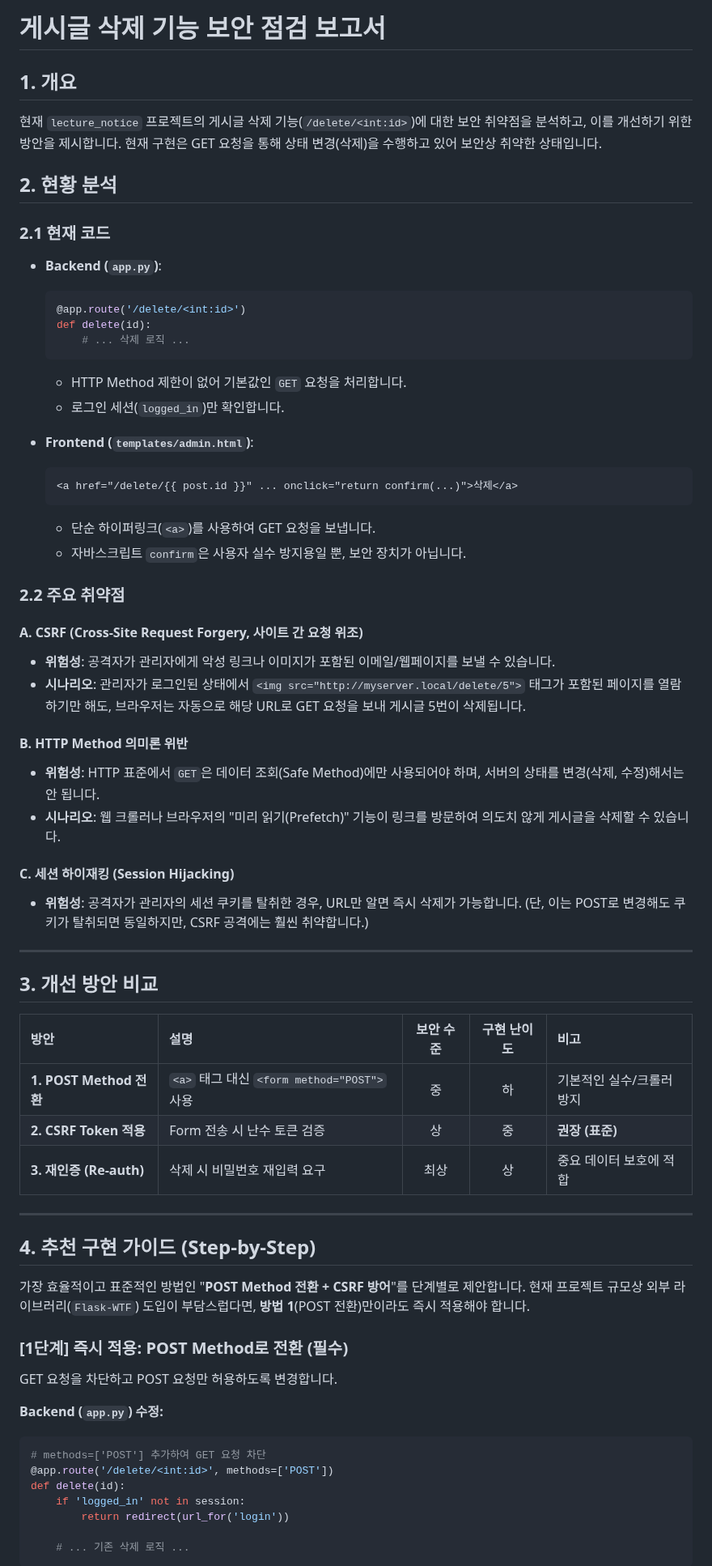
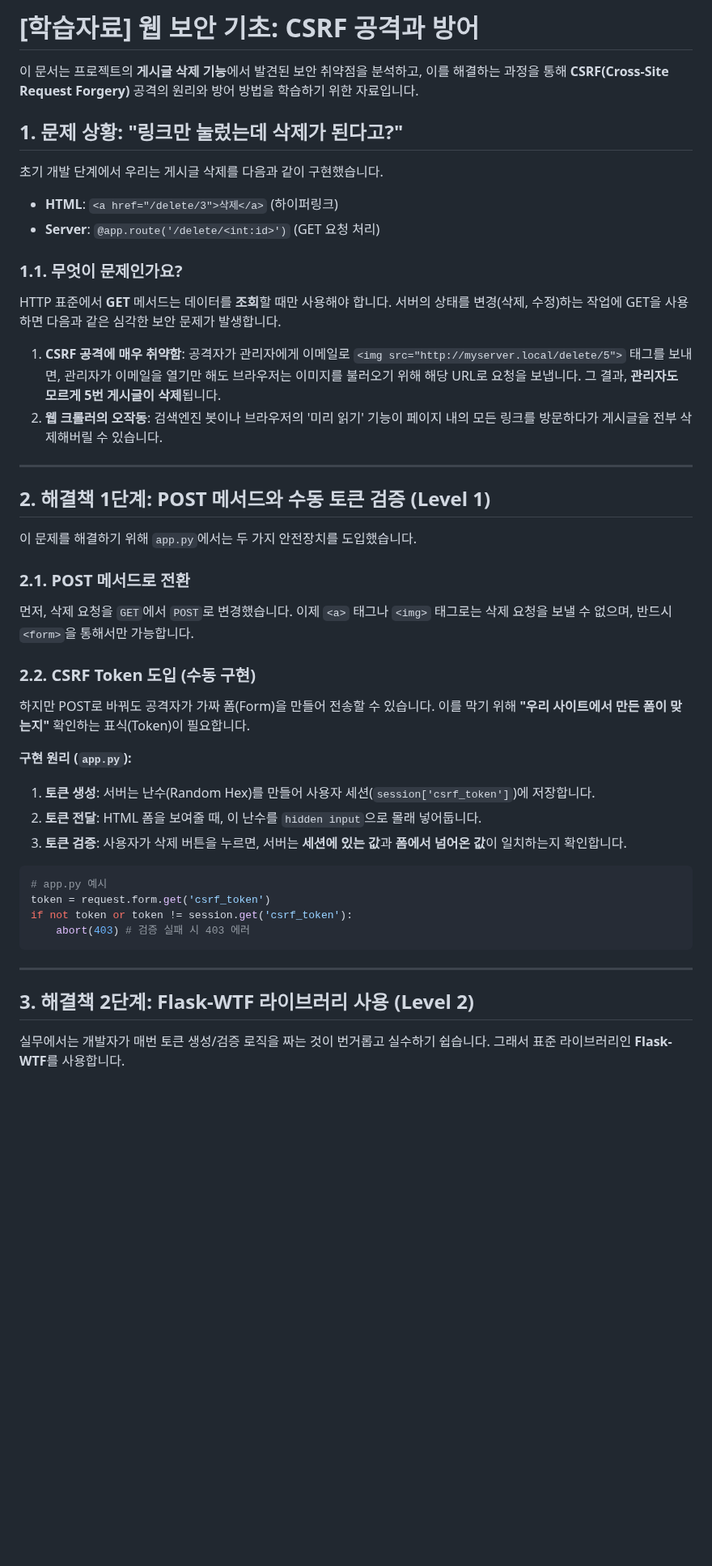
Before and after one commit to redlady-GH/lecture_notice_board, a Markdown page: docs/보안점검_게시글_삭제.md, the part around one of its changes. Shown at 81% size. Rendered like a GitHub page; blank space fills up the shorter version.

Commit message:
Revise security analysis documentation for CSRF vulnerabilities in post deletion feature

````diff
--- a/docs/보안점검_게시글_삭제.md
+++ b/docs/보안점검_게시글_삭제.md
@@ -1,68 +1,47 @@
-# 게시글 삭제 기능 보안 점검 보고서
+# [학습자료] 웹 보안 기초: CSRF 공격과 방어
 
-## 1. 개요
-현재 `lecture_notice` 프로젝트의 게시글 삭제 기능(`/delete/<int:id>`)에 대한 보안 취약점을 분석하고, 이를 개선하기 위한 방안을 제시합니다. 현재 구현은 GET 요청을 통해 상태 변경(삭제)을 수행하고 있어 보안상 취약한 상태입니다.
+이 문서는 프로젝트의 **게시글 삭제 기능**에서 발견된 보안 취약점을 분석하고, 이를 해결하는 과정을 통해 **CSRF(Cross-Site Request Forgery)** 공격의 원리와 방어 방법을 학습하기 위한 자료입니다.
 
-## 2. 현황 분석
+## 1. 문제 상황: "링크만 눌렀는데 삭제가 된다고?"
 
-### 2.1 현재 코드
-- **Backend (`app.py`)**:
-  ```python
-  @app.route('/delete/<int:id>')
-  def delete(id):
-      # ... 삭제 로직 ...
-  ```
-  - HTTP Method 제한이 없어 기본값인 `GET` 요청을 처리합니다.
-  - 로그인 세션(`logged_in`)만 확인합니다.
+초기 개발 단계에서 우리는 게시글 삭제를 다음과 같이 구현했습니다.
 
-- **Frontend (`templates/admin.html`)**:
-  ```html
-  <a href="/delete/{{ post.id }}" ... onclick="return confirm(...)">삭제</a>
-  ```
-  - 단순 하이퍼링크(`<a>`)를 사용하여 GET 요청을 보냅니다.
-  - 자바스크립트 `confirm`은 사용자 실수 방지용일 뿐, 보안 장치가 아닙니다.
+*   **HTML**: `<a href="/delete/3">삭제</a>` (하이퍼링크)
+*   **Server**: `@app.route('/delete/<int:id>')` (GET 요청 처리)
 
-### 2.2 주요 취약점
+### 1.1. 무엇이 문제인가요?
+HTTP 표준에서 **GET** 메서드는 데이터를 **조회**할 때만 사용해야 합니다. 서버의 상태를 변경(삭제, 수정)하는 작업에 GET을 사용하면 다음과 같은 심각한 보안 문제가 발생합니다.
 
-#### A. CSRF (Cross-Site Request Forgery, 사이트 간 요청 위조)
-- **위험성**: 공격자가 관리자에게 악성 링크나 이미지가 포함된 이메일/웹페이지를 보낼 수 있습니다.
-- **시나리오**: 관리자가 로그인된 상태에서 `<img src="http://myserver.local/delete/5">` 태그가 포함된 페이지를 열람하기만 해도, 브라우저는 자동으로 해당 URL로 GET 요청을 보내 게시글 5번이 삭제됩니다.
-
-#### B. HTTP Method 의미론 위반
-- **위험성**: HTTP 표준에서 `GET`은 데이터 조회(Safe Method)에만 사용되어야 하며, 서버의 상태를 변경(삭제, 수정)해서는 안 됩니다.
-- **시나리오**: 웹 크롤러나 브라우저의 "미리 읽기(Prefetch)" 기능이 링크를 방문하여 의도치 않게 게시글을 삭제할 수 있습니다.
-
-#### C. 세션 하이재킹 (Session Hijacking)
-- **위험성**: 공격자가 관리자의 세션 쿠키를 탈취한 경우, URL만 알면 즉시 삭제가 가능합니다. (단, 이는 POST로 변경해도 쿠키가 탈취되면 동일하지만, CSRF 공격에는 훨씬 취약합니다.)
+1.  **CSRF 공격에 매우 취약함**: 공격자가 관리자에게 이메일로 `<img src="http://myserver.local/delete/5">` 태그를 보내면, 관리자가 이메일을 열기만 해도 브라우저는 이미지를 불러오기 위해 해당 URL로 요청을 보냅니다. 그 결과, **관리자도 모르게 5번 게시글이 삭제**됩니다.
+2.  **웹 크롤러의 오작동**: 검색엔진 봇이나 브라우저의 '미리 읽기' 기능이 페이지 내의 모든 링크를 방문하다가 게시글을 전부 삭제해버릴 수 있습니다.
 
 ---
 
-## 3. 개선 방안 비교
+## 2. 해결책 1단계: POST 메서드와 수동 토큰 검증 (Level 1)
 
-| 방안 | 설명 | 보안 수준 | 구현 난이도 | 비고 |
-| :--- | :--- | :---: | :---: | :--- |
-| **1. POST Method 전환** | `<a>` 태그 대신 `<form method="POST">` 사용 | 중 | 하 | 기본적인 실수/크롤러 방지 |
-| **2. CSRF Token 적용** | Form 전송 시 난수 토큰 검증 | 상 | 중 | **권장 (표준)** |
-| **3. 재인증 (Re-auth)** | 삭제 시 비밀번호 재입력 요구 | 최상 | 상 | 중요 데이터 보호에 적합 |
+이 문제를 해결하기 위해 `app.py`에서는 두 가지 안전장치를 도입했습니다.
+
+### 2.1. POST 메서드로 전환
+먼저, 삭제 요청을 `GET`에서 `POST`로 변경했습니다. 이제 `<a>` 태그나 `<img>` 태그로는 삭제 요청을 보낼 수 없으며, 반드시 `<form>`을 통해서만 가능합니다.
+
+### 2.2. CSRF Token 도입 (수동 구현)
+하지만 POST로 바꿔도 공격자가 가짜 폼(Form)을 만들어 전송할 수 있습니다. 이를 막기 위해 **"우리 사이트에서 만든 폼이 맞는지"** 확인하는 표식(Token)이 필요합니다.
+
+**구현 원리 (`app.py`):**
+1.  **토큰 생성**: 서버는 난수(Random Hex)를 만들어 사용자 세션(`session['csrf_token']`)에 저장합니다.
+2.  **토큰 전달**: HTML 폼을 보여줄 때, 이 난수를 `hidden input`으로 몰래 넣어둡니다.
+3.  **토큰 검증**: 사용자가 삭제 버튼을 누르면, 서버는 **세션에 있는 값**과 **폼에서 넘어온 값**이 일치하는지 확인합니다.
+
+```python
+# app.py 예시
+token = request.form.get('csrf_token')
+if not token or token != session.get('csrf_token'):
+    abort(403) # 검증 실패 시 403 에러
+```
 
 ---
 
-## 4. 추천 구현 가이드 (Step-by-Step)
+## 3. 해결책 2단계: Flask-WTF 라이브러리 사용 (Level 2)
 
-가장 효율적이고 표준적인 방법인 "**POST Method 전환 + CSRF 방어**"를 단계별로 제안합니다. 현재 프로젝트 규모상 외부 라이브러리(`Flask-WTF`) 도입이 부담스럽다면, **방법 1**(POST 전환)만이라도 즉시 적용해야 합니다.
+실무에서는 개발자가 매번 토큰 생성/검증 로직을 짜는 것이 번거롭고 실수하기 쉽습니다. 그래서 표준 라이브러리인 **Flask-WTF**를 사용합니다.
 
-### [1단계] 즉시 적용: POST Method로 전환 (필수)
-
-GET 요청을 차단하고 POST 요청만 허용하도록 변경합니다.
-
-**Backend (`app.py`) 수정:**
-```python
-# methods=['POST'] 추가하여 GET 요청 차단
-@app.route('/delete/<int:id>', methods=['POST'])
-def delete(id):
-    if 'logged_in' not in session:
-        return redirect(url_for('login'))
-
-    # ... 기존 삭제 로직 ...
-```
-
````
Also changed, not shown: other parts of docs/보안점검_게시글_삭제.md (+12 -30 lines).
